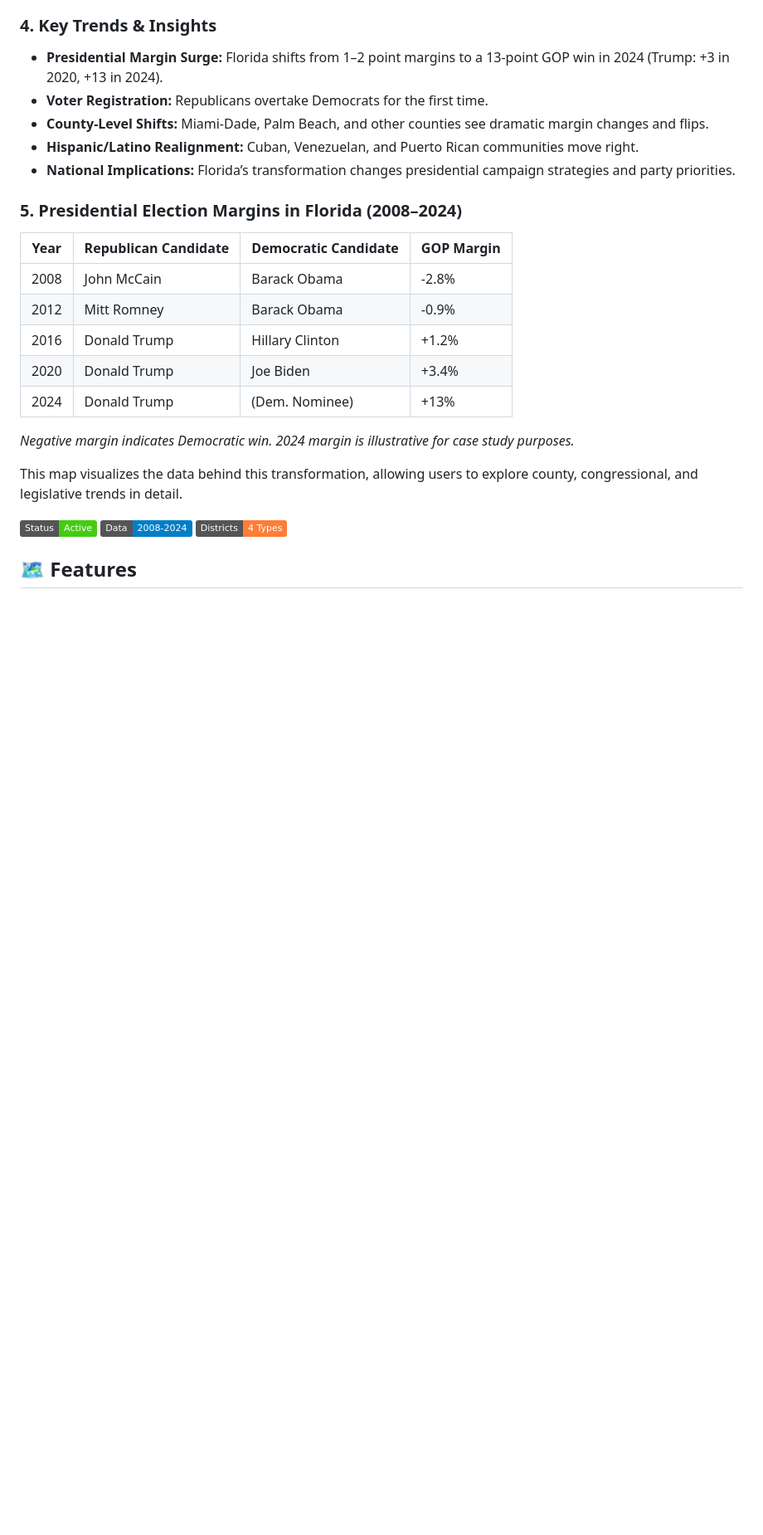
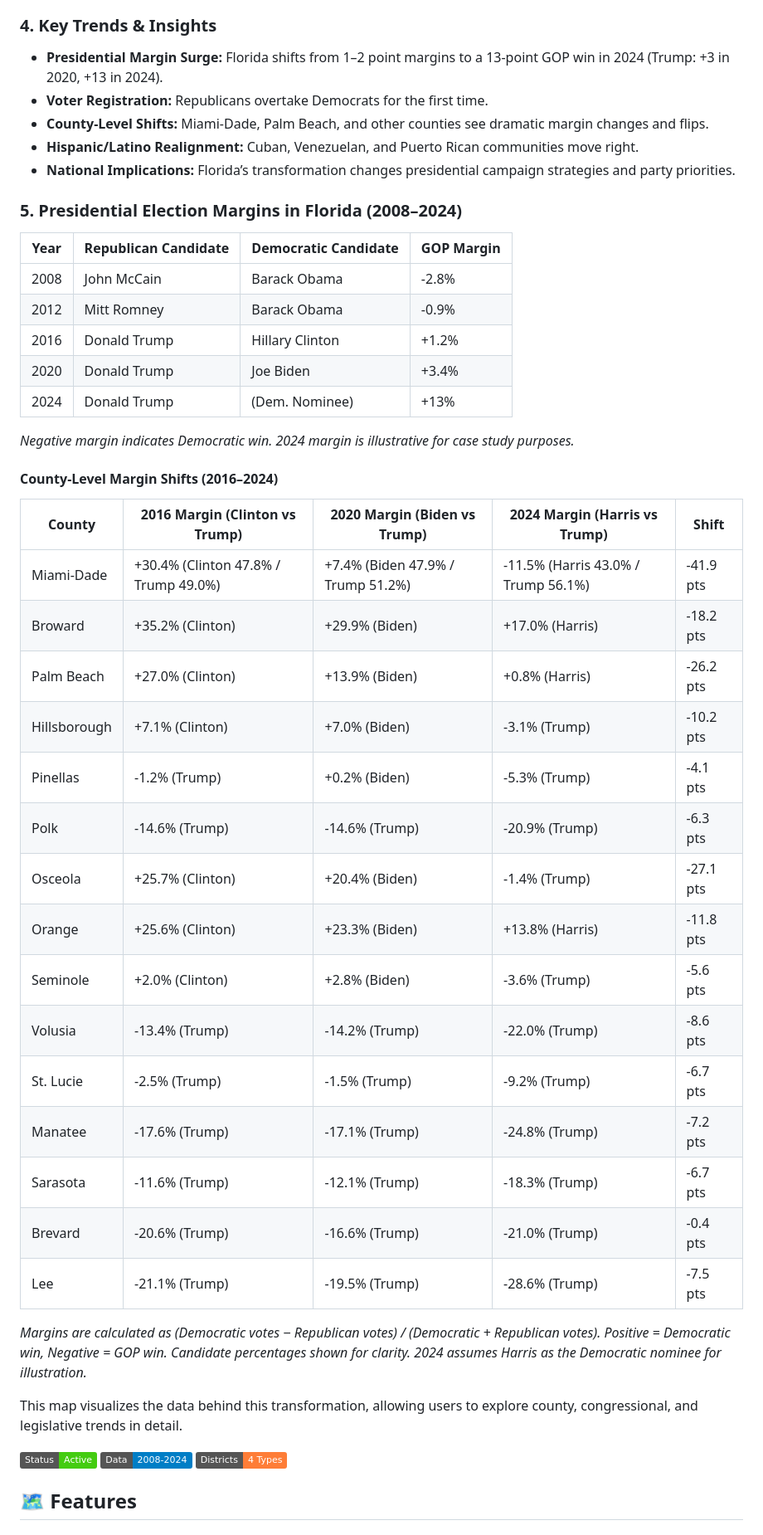
Before and after one commit to Tenjin25/FLRealignment, a Markdown page: README.md, the part around the change printed below. Shown: that part at 83% size. GitHub-like rendering; badges without logos; blank space fills up the shorter version.

```diff
--- a/README.md
+++ b/README.md
@@ -24,6 +22,7 @@ Florida was the nation’s ultimate swing state from 2008–2016, with razor-thi
 - **Hispanic/Latino Realignment:** Cuban, Venezuelan, and Puerto Rican communities move right.
 - **National Implications:** Florida’s transformation changes presidential campaign strategies and party priorities.
 
+
 ### 5. Presidential Election Margins in Florida (2008–2024)
 
 | Year | Republican Candidate | Democratic Candidate | GOP Margin |
@@ -35,6 +34,28 @@ Florida was the nation’s ultimate swing state from 2008–2016, with razor-thi
 | 2024 | Donald Trump        | (Dem. Nominee)      | +13%       |
 
 *Negative margin indicates Democratic win. 2024 margin is illustrative for case study purposes.*
+
+#### County-Level Margin Shifts (2016–2024)
+
+| County        | 2016 Margin (Clinton vs Trump) | 2020 Margin (Biden vs Trump) | 2024 Margin (Harris vs Trump) | Shift      |
+|--------------|-------------------------------|-----------------------------|-------------------------------|------------|
+| Miami-Dade   | +30.4% (Clinton 47.8% / Trump 49.0%) | +7.4% (Biden 47.9% / Trump 51.2%) | -11.5% (Harris 43.0% / Trump 56.1%) | -41.9 pts  |
+| Broward      | +35.2% (Clinton)              | +29.9% (Biden)              | +17.0% (Harris)                | -18.2 pts  |
+| Palm Beach   | +27.0% (Clinton)              | +13.9% (Biden)              | +0.8% (Harris)                | -26.2 pts  |
+| Hillsborough | +7.1% (Clinton)               | +7.0% (Biden)               | -3.1% (Trump)                 | -10.2 pts  |
+| Pinellas     | -1.2% (Trump)                 | +0.2% (Biden)               | -5.3% (Trump)                 | -4.1 pts   |
+| Polk         | -14.6% (Trump)                | -14.6% (Trump)              | -20.9% (Trump)                | -6.3 pts   |
+| Osceola      | +25.7% (Clinton)              | +20.4% (Biden)              | -1.4% (Trump)                 | -27.1 pts  |
+| Orange       | +25.6% (Clinton)              | +23.3% (Biden)              | +13.8% (Harris)               | -11.8 pts  |
+| Seminole     | +2.0% (Clinton)               | +2.8% (Biden)               | -3.6% (Trump)                 | -5.6 pts   |
+| Volusia      | -13.4% (Trump)                | -14.2% (Trump)              | -22.0% (Trump)                | -8.6 pts   |
+| St. Lucie    | -2.5% (Trump)                 | -1.5% (Trump)               | -9.2% (Trump)                 | -6.7 pts   |
+| Manatee      | -17.6% (Trump)                | -17.1% (Trump)              | -24.8% (Trump)                | -7.2 pts   |
+| Sarasota     | -11.6% (Trump)                | -12.1% (Trump)              | -18.3% (Trump)                | -6.7 pts   |
+| Brevard      | -20.6% (Trump)                | -16.6% (Trump)              | -21.0% (Trump)                | -0.4 pts   |
+| Lee          | -21.1% (Trump)                | -19.5% (Trump)              | -28.6% (Trump)                | -7.5 pts   |
+
+*Margins are calculated as (Democratic votes − Republican votes) / (Democratic + Republican votes). Positive = Democratic win, Negative = GOP win. Candidate percentages shown for clarity. 2024 assumes Harris as the Democratic nominee for illustration.*
 
 This map visualizes the data behind this transformation, allowing users to explore county, congressional, and legislative trends in detail.
 
```
Also changed, not shown: other parts of README.md (+0 -2 lines).
